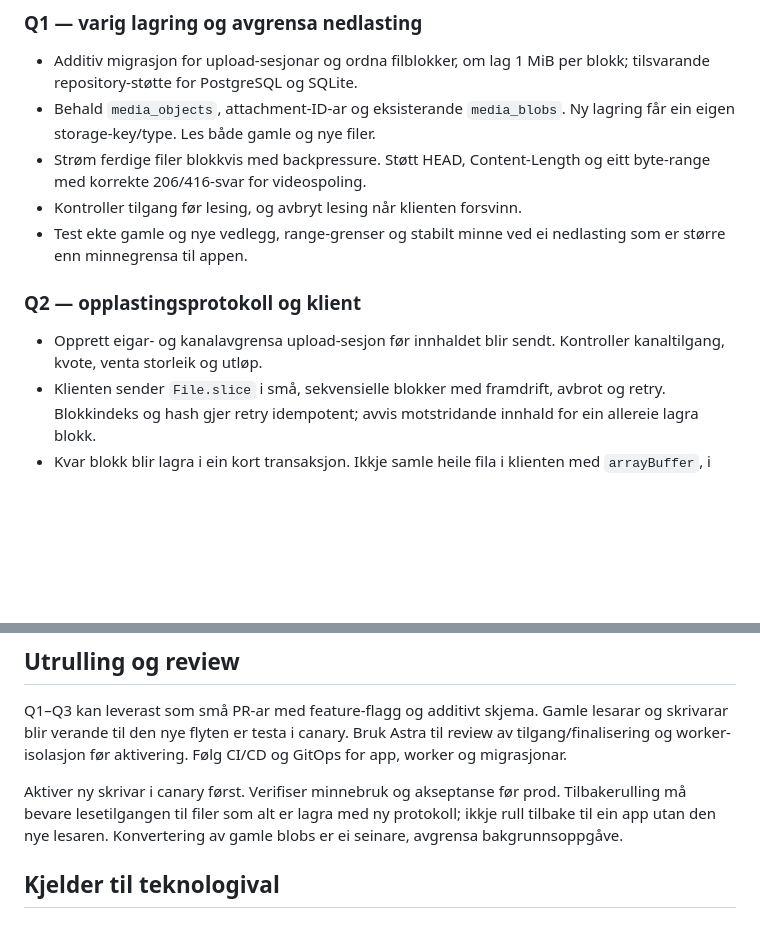
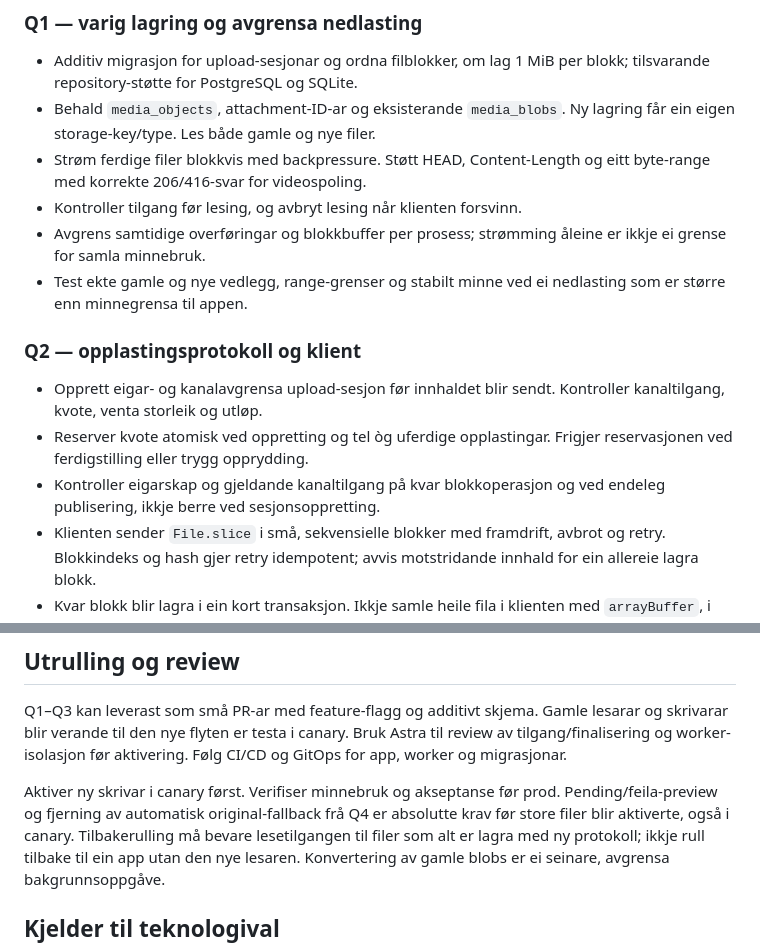
Before and after one commit to hbjoroy/sproyt, a Markdown page: docs/media-upload-queue-plan.md, 2 parts joined by grey strips. Drawn GitHub-style; blank space fills up the shorter version.

Commit message:
docs(media): add Astra activation and quota gates

```diff
--- a/docs/media-upload-queue-plan.md
+++ b/docs/media-upload-queue-plan.md
@@ -48,6 +48,8 @@ meldingane sine attachment-ID-ar. Unngå Redis eller ei ny køteneste no.
 - Strøm ferdige filer blokkvis med backpressure. Støtt HEAD, Content-Length
   og eitt byte-range med korrekte 206/416-svar for videospoling.
 - Kontroller tilgang før lesing, og avbryt lesing når klienten forsvinn.
+- Avgrens samtidige overføringar og blokkbuffer per prosess; strømming
+  åleine er ikkje ei grense for samla minnebruk.
 - Test ekte gamle og nye vedlegg, range-grenser og stabilt minne ved ei
   nedlasting som er større enn minnegrensa til appen.
 
@@ -55,6 +57,10 @@ meldingane sine attachment-ID-ar. Unngå Redis eller ei ny køteneste no.
 
 - Opprett eigar- og kanalavgrensa upload-sesjon før innhaldet blir sendt.
   Kontroller kanaltilgang, kvote, venta storleik og utløp.
+- Reserver kvote atomisk ved oppretting og tel òg uferdige opplastingar.
+  Frigjer reservasjonen ved ferdigstilling eller trygg opprydding.
+- Kontroller eigarskap og gjeldande kanaltilgang på kvar blokkoperasjon
+  og ved endeleg publisering, ikkje berre ved sesjonsoppretting.
 - Klienten sender `File.slice` i små, sekvensielle blokker med framdrift,
   avbrot og retry. Blokkindeks og hash gjer retry idempotent; avvis
   motstridande innhald for ein allereie lagra blokk.
@@ -107,7 +113,9 @@ Bruk Astra til review av tilgang/finalisering og worker-isolasjon før
 aktivering. Følg CI/CD og GitOps for app, worker og migrasjonar.
 
 Aktiver ny skrivar i canary først. Verifiser minnebruk og akseptanse før
-prod. Tilbakerulling må bevare lesetilgangen til filer som alt er lagra med
+prod. Pending/feila-preview og fjerning av automatisk original-fallback frå
+Q4 er absolutte krav før store filer blir aktiverte, også i canary.
+Tilbakerulling må bevare lesetilgangen til filer som alt er lagra med
 ny protokoll; ikkje rull tilbake til ein app utan den nye lesaren.
 Konvertering av gamle blobs er ei seinare, avgrensa bakgrunnsoppgåve.
 
```
